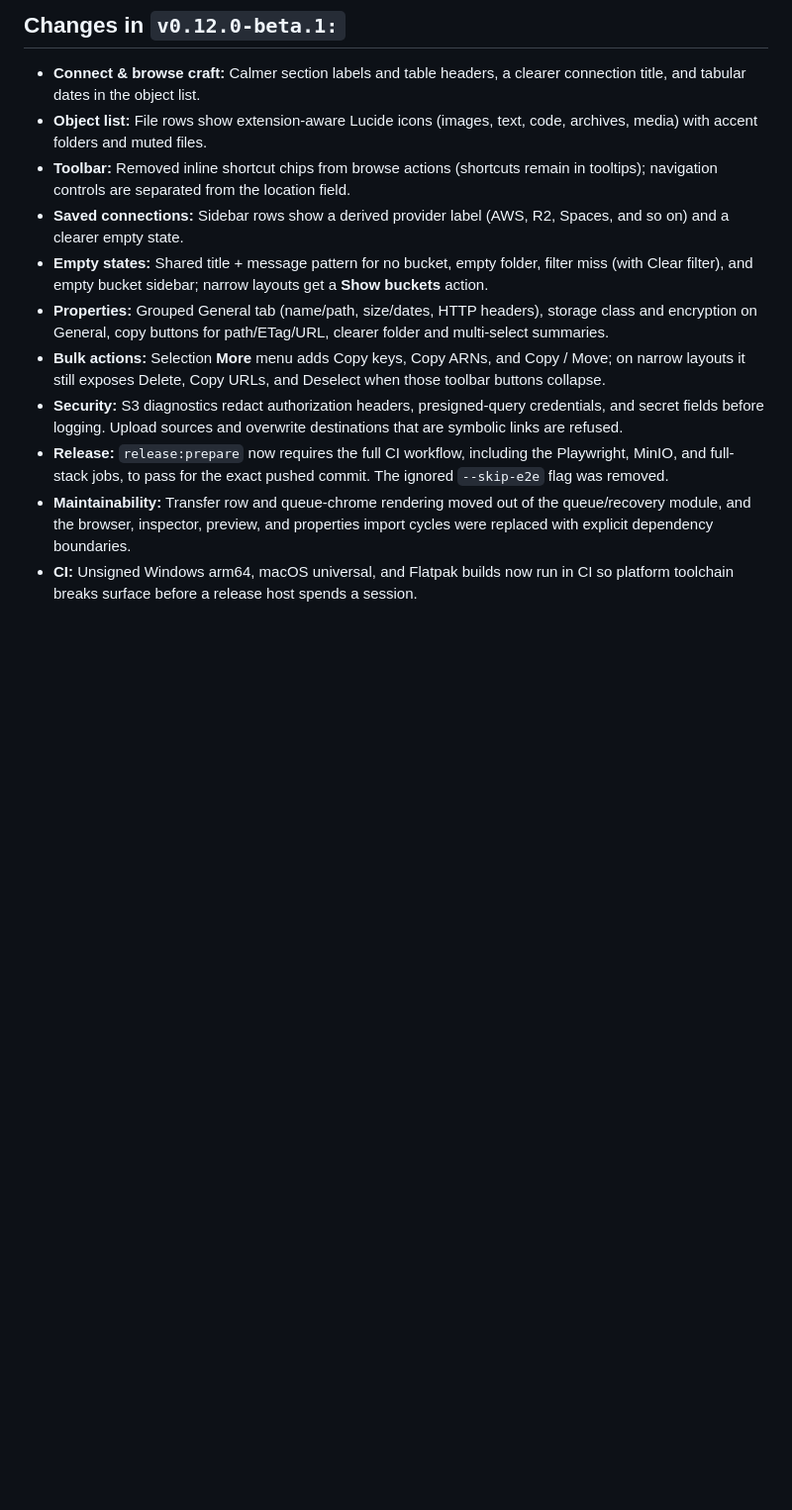
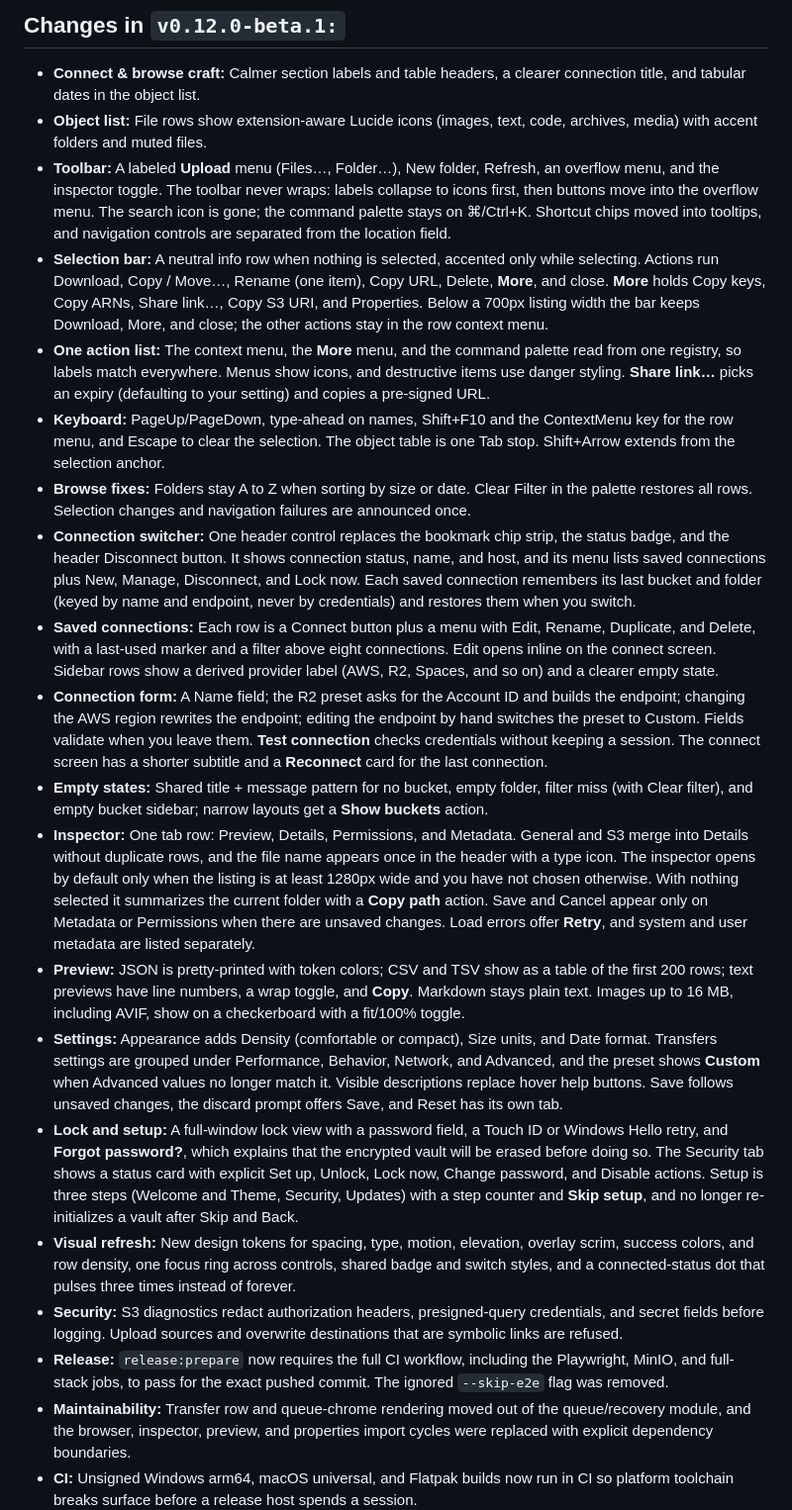
Before and after one commit to BurntToasters/S3-Sidekick, a Markdown page: CHANGELOG.md, the part around the change. Shown at 99% size. GitHub-like rendering; blank space fills up the shorter version.

Commit message:
Docs: Record the 0.12.0 beta 1 UI changes
Adds the beta 1 CHANGELOG entries for the toolbar, selection bar, action registry, keyboard and browse fixes, connection switcher, saved connections, connection form, inspector, preview, settings, lock and setup, and visual refresh. Rewrites the earlier Properties and Bulk actions entries that no longer match.

ARCHITECTURE.md records the per-type preview caps, the object-action registry, the density token and inspector default-open rule, and the connection location memory.

Co-Authored-By: Claude Opus 5.5 <noreply@anthropic.com>

```diff
--- a/CHANGELOG.md
+++ b/CHANGELOG.md
@@ -23,11 +23,20 @@
 
 - **Connect & browse craft:** Calmer section labels and table headers, a clearer connection title, and tabular dates in the object list.
 - **Object list:** File rows show extension-aware Lucide icons (images, text, code, archives, media) with accent folders and muted files.
-- **Toolbar:** Removed inline shortcut chips from browse actions (shortcuts remain in tooltips); navigation controls are separated from the location field.
-- **Saved connections:** Sidebar rows show a derived provider label (AWS, R2, Spaces, and so on) and a clearer empty state.
+- **Toolbar:** A labeled **Upload** menu (Files…, Folder…), New folder, Refresh, an overflow menu, and the inspector toggle. The toolbar never wraps: labels collapse to icons first, then buttons move into the overflow menu. The search icon is gone; the command palette stays on ⌘/Ctrl+K. Shortcut chips moved into tooltips, and navigation controls are separated from the location field.
+- **Selection bar:** A neutral info row when nothing is selected, accented only while selecting. Actions run Download, Copy / Move…, Rename (one item), Copy URL, Delete, **More**, and close. **More** holds Copy keys, Copy ARNs, Share link…, Copy S3 URI, and Properties. Below a 700px listing width the bar keeps Download, More, and close; the other actions stay in the row context menu.
+- **One action list:** The context menu, the **More** menu, and the command palette read from one registry, so labels match everywhere. Menus show icons, and destructive items use danger styling. **Share link…** picks an expiry (defaulting to your setting) and copies a pre-signed URL.
+- **Keyboard:** PageUp/PageDown, type-ahead on names, Shift+F10 and the ContextMenu key for the row menu, and Escape to clear the selection. The object table is one Tab stop. Shift+Arrow extends from the selection anchor.
+- **Browse fixes:** Folders stay A to Z when sorting by size or date. Clear Filter in the palette restores all rows. Selection changes and navigation failures are announced once.
+- **Connection switcher:** One header control replaces the bookmark chip strip, the status badge, and the header Disconnect button. It shows connection status, name, and host, and its menu lists saved connections plus New, Manage, Disconnect, and Lock now. Each saved connection remembers its last bucket and folder (keyed by name and endpoint, never by credentials) and restores them when you switch.
+- **Saved connections:** Each row is a Connect button plus a menu with Edit, Rename, Duplicate, and Delete, with a last-used marker and a filter above eight connections. Edit opens inline on the connect screen. Sidebar rows show a derived provider label (AWS, R2, Spaces, and so on) and a clearer empty state.
+- **Connection form:** A Name field; the R2 preset asks for the Account ID and builds the endpoint; changing the AWS region rewrites the endpoint; editing the endpoint by hand switches the preset to Custom. Fields validate when you leave them. **Test connection** checks credentials without keeping a session. The connect screen has a shorter subtitle and a **Reconnect** card for the last connection.
 - **Empty states:** Shared title + message pattern for no bucket, empty folder, filter miss (with Clear filter), and empty bucket sidebar; narrow layouts get a **Show buckets** action.
-- **Properties:** Grouped General tab (name/path, size/dates, HTTP headers), storage class and encryption on General, copy buttons for path/ETag/URL, clearer folder and multi-select summaries.
-- **Bulk actions:** Selection **More** menu adds Copy keys, Copy ARNs, and Copy / Move; on narrow layouts it still exposes Delete, Copy URLs, and Deselect when those toolbar buttons collapse.
+- **Inspector:** One tab row: Preview, Details, Permissions, and Metadata. General and S3 merge into Details without duplicate rows, and the file name appears once in the header with a type icon. The inspector opens by default only when the listing is at least 1280px wide and you have not chosen otherwise. With nothing selected it summarizes the current folder with a **Copy path** action. Save and Cancel appear only on Metadata or Permissions when there are unsaved changes. Load errors offer **Retry**, and system and user metadata are listed separately.
+- **Preview:** JSON is pretty-printed with token colors; CSV and TSV show as a table of the first 200 rows; text previews have line numbers, a wrap toggle, and **Copy**. Markdown stays plain text. Images up to 16 MB, including AVIF, show on a checkerboard with a fit/100% toggle.
+- **Settings:** Appearance adds Density (comfortable or compact), Size units, and Date format. Transfers settings are grouped under Performance, Behavior, Network, and Advanced, and the preset shows **Custom** when Advanced values no longer match it. Visible descriptions replace hover help buttons. Save follows unsaved changes, the discard prompt offers Save, and Reset has its own tab.
+- **Lock and setup:** A full-window lock view with a password field, a Touch ID or Windows Hello retry, and **Forgot password?**, which explains that the encrypted vault will be erased before doing so. The Security tab shows a status card with explicit Set up, Unlock, Lock now, Change password, and Disable actions. Setup is three steps (Welcome and Theme, Security, Updates) with a step counter and **Skip setup**, and no longer re-initializes a vault after Skip and Back.
+- **Visual refresh:** New design tokens for spacing, type, motion, elevation, overlay scrim, success colors, and row density, one focus ring across controls, shared badge and switch styles, and a connected-status dot that pulses three times instead of forever.
 - **Security:** S3 diagnostics redact authorization headers, presigned-query credentials, and secret fields before logging. Upload sources and overwrite destinations that are symbolic links are refused.
 - **Release:** `release:prepare` now requires the full CI workflow, including the Playwright, MinIO, and full-stack jobs, to pass for the exact pushed commit. The ignored `--skip-e2e` flag was removed.
 - **Maintainability:** Transfer row and queue-chrome rendering moved out of the queue/recovery module, and the browser, inspector, preview, and properties import cycles were replaced with explicit dependency boundaries.
```
Also changed, not shown: docs/ARCHITECTURE.md (+13 -1 lines).
